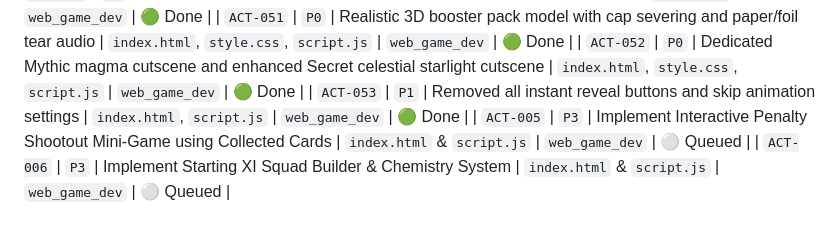
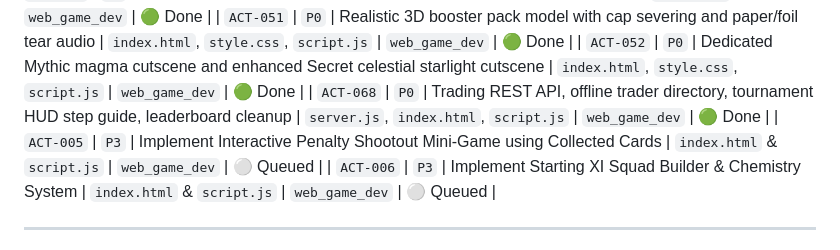
Before and after one commit to AIxcard/Football-Cards, a Markdown page: workspace/PROPOSED_ACTIONS.md, the part around the change. Rendered like a GitHub page.

```diff
--- a/workspace/PROPOSED_ACTIONS.md
+++ b/workspace/PROPOSED_ACTIONS.md
@@ -117,7 +117,7 @@ This document manages all active tasks, assigned subagents, prioritized backlogs
 | `ACT-059` | `P0` | Deterministic username-keyed two-way state sync between PC & iPad | `script.js` | `web_game_dev` | 🟢 Done |
 | `ACT-051` | `P0` | Realistic 3D booster pack model with cap severing and paper/foil tear audio | `index.html`, `style.css`, `script.js` | `web_game_dev` | 🟢 Done |
 | `ACT-052` | `P0` | Dedicated Mythic magma cutscene and enhanced Secret celestial starlight cutscene | `index.html`, `style.css`, `script.js` | `web_game_dev` | 🟢 Done |
-| `ACT-053` | `P1` | Removed all instant reveal buttons and skip animation settings | `index.html`, `script.js` | `web_game_dev` | 🟢 Done |
+| `ACT-068` | `P0` | Trading REST API, offline trader directory, tournament HUD step guide, leaderboard cleanup | `server.js`, `index.html`, `script.js` | `web_game_dev` | 🟢 Done |
 | `ACT-005` | `P3` | Implement Interactive Penalty Shootout Mini-Game using Collected Cards | `index.html` & `script.js` | `web_game_dev` | ⚪ Queued |
 | `ACT-006` | `P3` | Implement Starting XI Squad Builder & Chemistry System | `index.html` & `script.js` | `web_game_dev` | ⚪ Queued |
 
```
